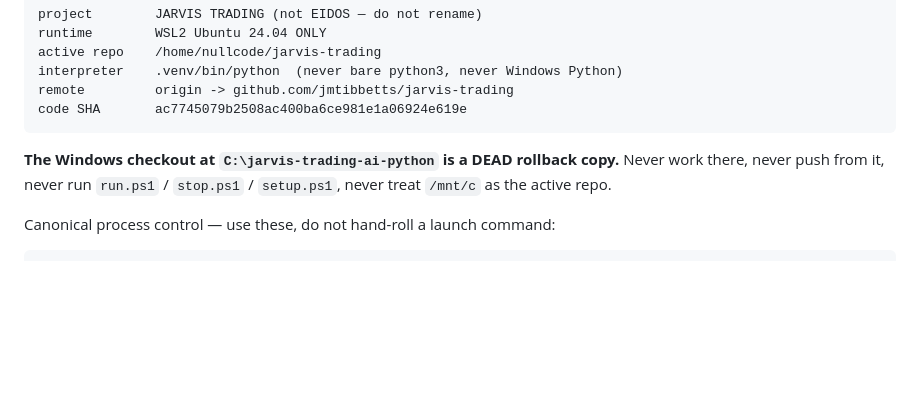
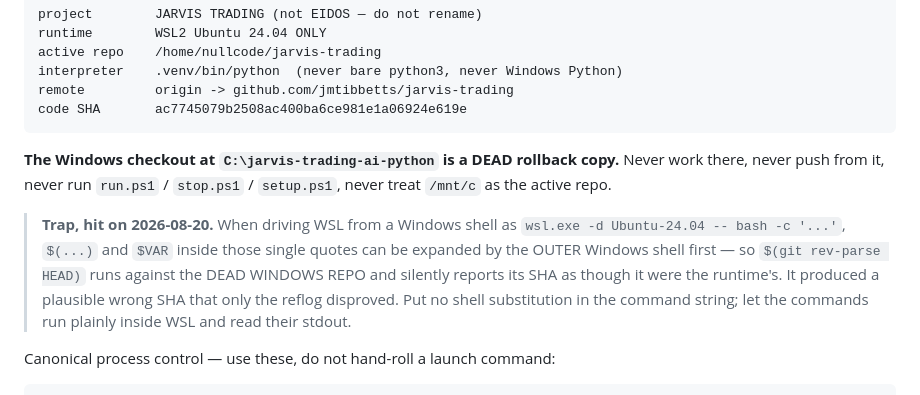
Before and after one commit to jmtibbetts/jarvis-trading, a Markdown page: docs/JARVIS_HANDOFF.md, the part around the change. GitHub-like rendering; blank space fills up the shorter version.

Commit message:
docs: record the Windows-repo command-substitution trap
Driving WSL from a Windows shell as `wsl.exe -- bash -c '...'` can let the
OUTER shell expand command substitutions before they reach WSL, so a
`git rev-parse HEAD` written inside those quotes runs against the DEAD
Windows checkout and reports its SHA as though it were the runtime's.

It did exactly that today, returning a plausible wrong SHA that only the
reflog disproved. This is the precise failure the "THE WINDOWS TREE IS NOT
THE RUNTIME" rule exists to prevent, arriving through tooling rather than
through anyone deliberately working in the wrong tree — which is why it is
worth writing down rather than simply avoiding.

The first attempt at this very commit message was itself mangled by the same
expansion, which is about as clear a demonstration as the trap could ask for.

Documentation only.

Co-Authored-By: Claude Opus 5 <noreply@anthropic.com>

```diff
--- a/docs/JARVIS_HANDOFF.md
+++ b/docs/JARVIS_HANDOFF.md
@@ -26,6 +26,15 @@ transcript, or an archive of old prompts. Everything historical lives in
 **The Windows checkout at `C:\jarvis-trading-ai-python` is a DEAD rollback
 copy.** Never work there, never push from it, never run `run.ps1` /
 `stop.ps1` / `setup.ps1`, never treat `/mnt/c` as the active repo.
+
+> **Trap, hit on 2026-08-20.** When driving WSL from a Windows shell as
+> `wsl.exe -d Ubuntu-24.04 -- bash -c '...'`, `$(...)` and `$VAR` inside
+> those single quotes can be expanded by the OUTER Windows shell first — so
+> `$(git rev-parse HEAD)` runs against the DEAD WINDOWS REPO and silently
+> reports its SHA as though it were the runtime's. It produced a plausible
+> wrong SHA that only the reflog disproved. Put no shell substitution in the
+> command string; let the commands run plainly inside WSL and read their
+> stdout.
 
 Canonical process control — use these, do not hand-roll a launch command:
 
```
